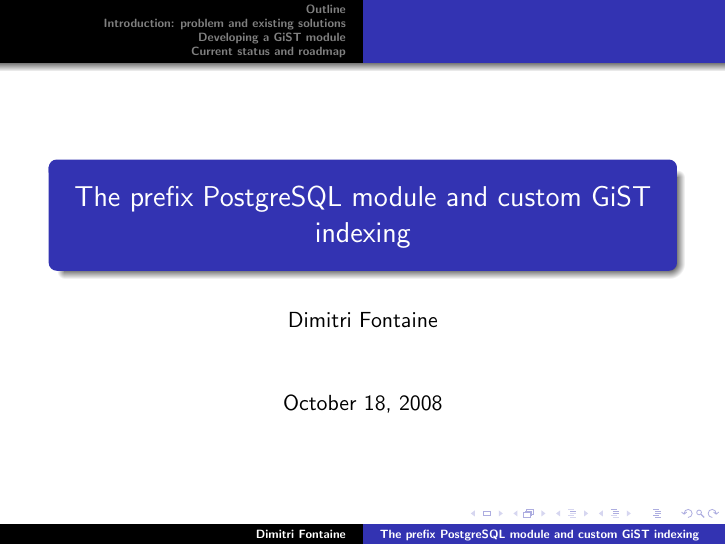
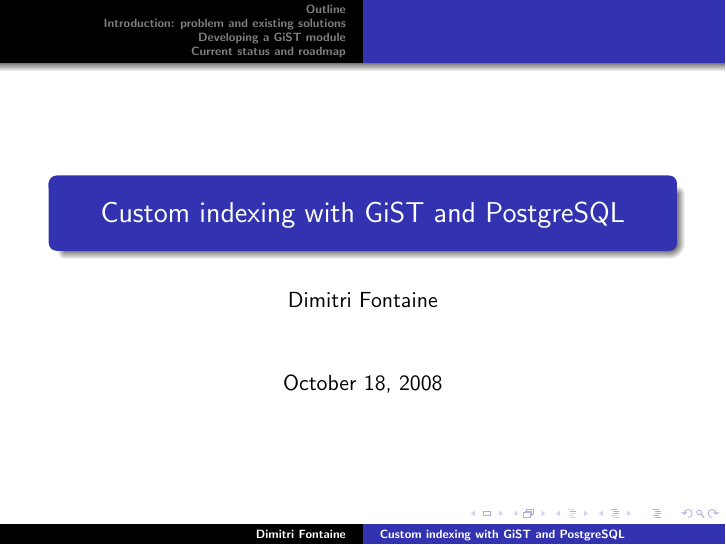
Before and after one commit to dimitri/pgconfs, LaTeX slides (prato_2008/prefix.tex): page 1 of 77. Compiled offline with pdfLaTeX.

Commit message:
Prefix Title

```diff
--- a/prato_2008/prefix.tex
+++ b/prato_2008/prefix.tex
@@ -3,7 +3,7 @@
 \usepackage{beamerthemesplit}
 \usetheme{Warsaw}
 
-\title{The prefix PostgreSQL module and custom GiST indexing}
+\title{Custom indexing with GiST and PostgreSQL}
 \author{Dimitri Fontaine}
 \date{October 18, 2008}
 
```
